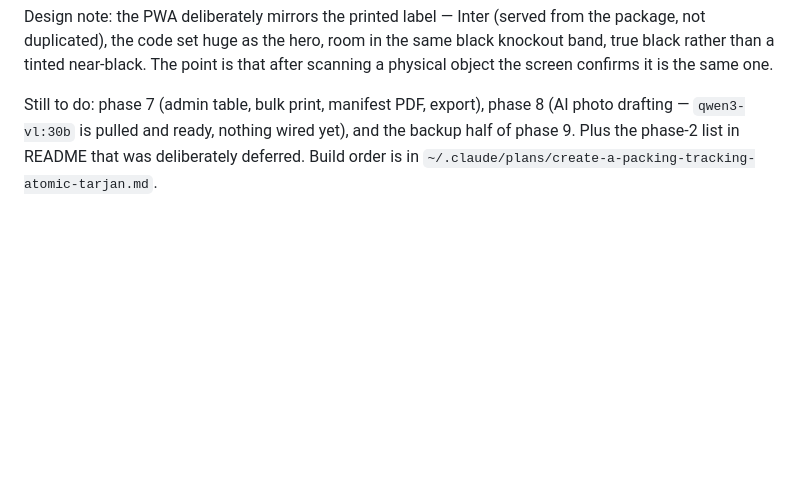
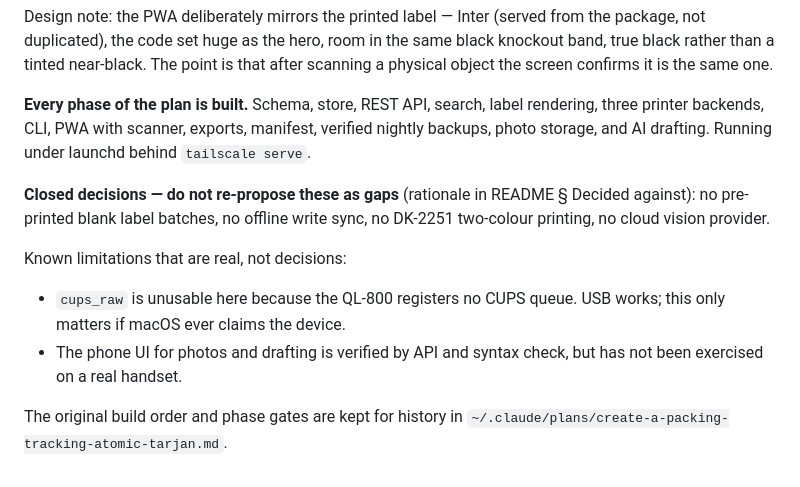
Before and after one commit to rhooper/moving, a Markdown page: CLAUDE.md, the part around the change. Rendered like a GitHub page; blank space fills up the shorter version.

```diff
--- a/CLAUDE.md
+++ b/CLAUDE.md
@@ -179,8 +179,21 @@ the package, not duplicated), the code set huge as the hero, room in the same
 black knockout band, true black rather than a tinted near-black. The point is
 that after scanning a physical object the screen confirms it is the same one.
 
-Still to do: phase 7 (admin table, bulk print, manifest PDF, export), phase 8
-(AI photo drafting — `qwen3-vl:30b` is pulled and ready, nothing wired yet), and
-the backup half of phase 9. Plus the phase-2 list in README that was
-deliberately deferred. Build order is in
+**Every phase of the plan is built.** Schema, store, REST API, search, label
+rendering, three printer backends, CLI, PWA with scanner, exports, manifest,
+verified nightly backups, photo storage, and AI drafting. Running under launchd
+behind `tailscale serve`.
+
+**Closed decisions — do not re-propose these as gaps** (rationale in README
+§ Decided against): no pre-printed blank label batches, no offline write sync,
+no DK-2251 two-colour printing, no cloud vision provider.
+
+Known limitations that are real, not decisions:
+
+- `cups_raw` is unusable here because the QL-800 registers no CUPS queue. USB
+  works; this only matters if macOS ever claims the device.
+- The phone UI for photos and drafting is verified by API and syntax check, but
+  has not been exercised on a real handset.
+
+The original build order and phase gates are kept for history in
 `~/.claude/plans/create-a-packing-tracking-atomic-tarjan.md`.
```
Also changed, not shown: README.md (+13 -11 lines).
